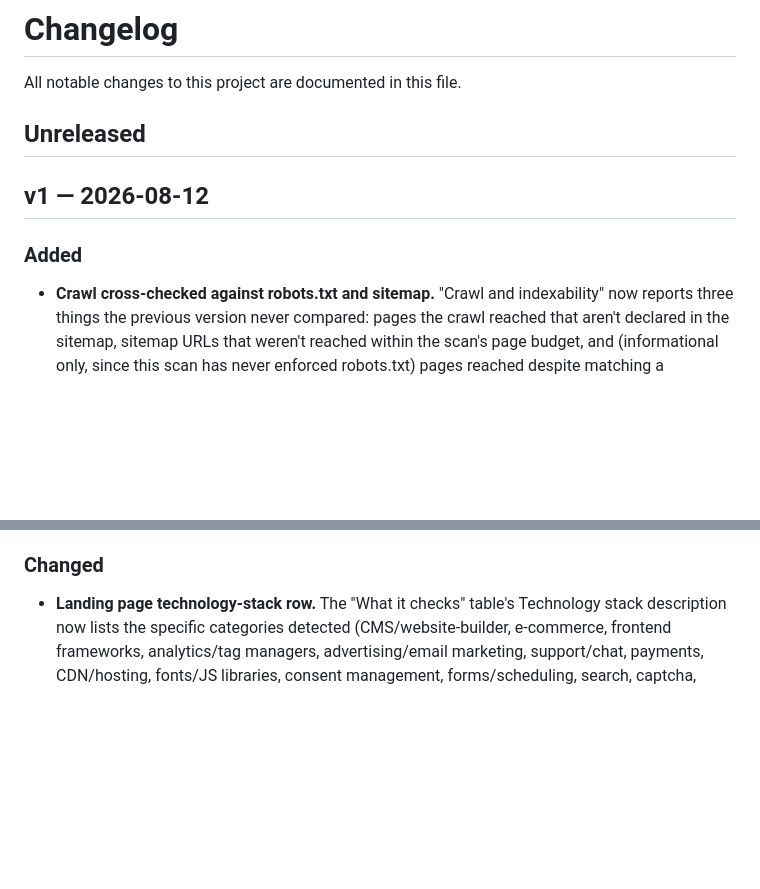
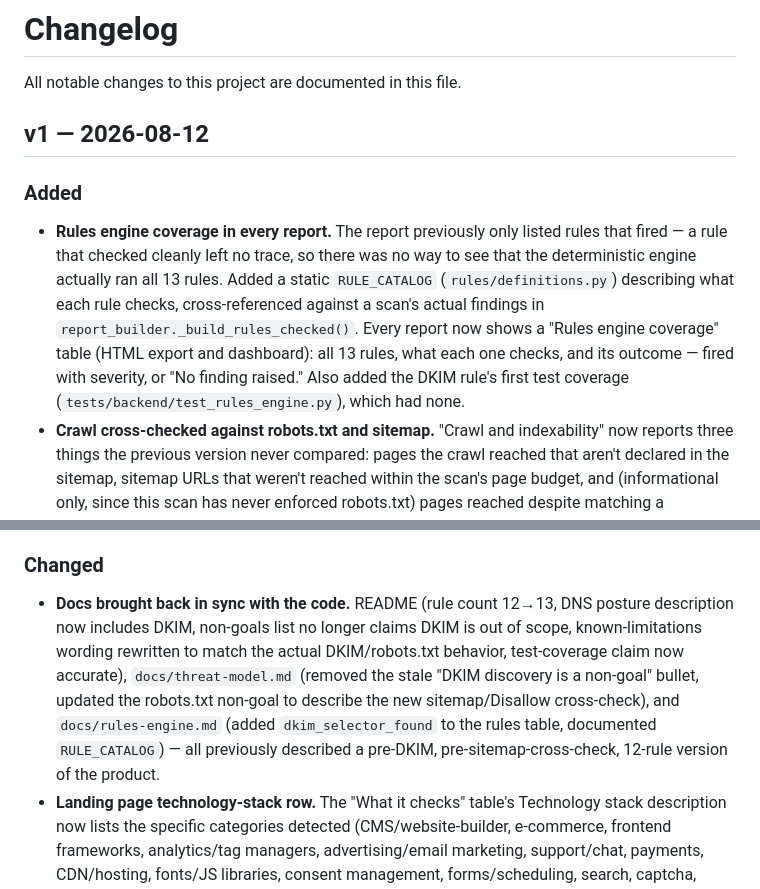
Before and after one commit to d-voorhees/veritech-scan, a Markdown page: CHANGELOG.md, 2 parts joined by grey strips. Rendered like a GitHub page; blank space fills up the shorter version.

Commit message:
updated changelog

```diff
--- a/CHANGELOG.md
+++ b/CHANGELOG.md
@@ -1,13 +1,21 @@
 # Changelog
 
 All notable changes to this project are documented in this file.
-
-## Unreleased
 
 ## v1 — 2026-08-12
 
 ### Added
 
+- **Rules engine coverage in every report.** The report previously only
+  listed rules that fired — a rule that checked cleanly left no trace, so
+  there was no way to see that the deterministic engine actually ran all
+  13 rules. Added a static `RULE_CATALOG` (`rules/definitions.py`)
+  describing what each rule checks, cross-referenced against a scan's
+  actual findings in `report_builder._build_rules_checked()`. Every
+  report now shows a "Rules engine coverage" table (HTML export and
+  dashboard): all 13 rules, what each one checks, and its outcome — fired
+  with severity, or "No finding raised." Also added the DKIM rule's first
+  test coverage (`tests/backend/test_rules_engine.py`), which had none.
 - **Crawl cross-checked against robots.txt and sitemap.** "Crawl and
   indexability" now reports three things the previous version never
   compared: pages the crawl reached that aren't declared in the sitemap,
@@ -59,6 +67,16 @@ All notable changes to this project are documented in this file.
 
 ### Changed
 
+- **Docs brought back in sync with the code.** README (rule count 12→13,
+  DNS posture description now includes DKIM, non-goals list no longer
+  claims DKIM is out of scope, known-limitations wording rewritten to
+  match the actual DKIM/robots.txt behavior, test-coverage claim now
+  accurate), `docs/threat-model.md` (removed the stale "DKIM discovery is
+  a non-goal" bullet, updated the robots.txt non-goal to describe the new
+  sitemap/Disallow cross-check), and `docs/rules-engine.md` (added
+  `dkim_selector_found` to the rules table, documented `RULE_CATALOG`) —
+  all previously described a pre-DKIM, pre-sitemap-cross-check, 12-rule
+  version of the product.
 - **Landing page technology-stack row.** The "What it checks" table's
   Technology stack description now lists the specific categories detected
   (CMS/website-builder, e-commerce, frontend frameworks, analytics/tag
```
